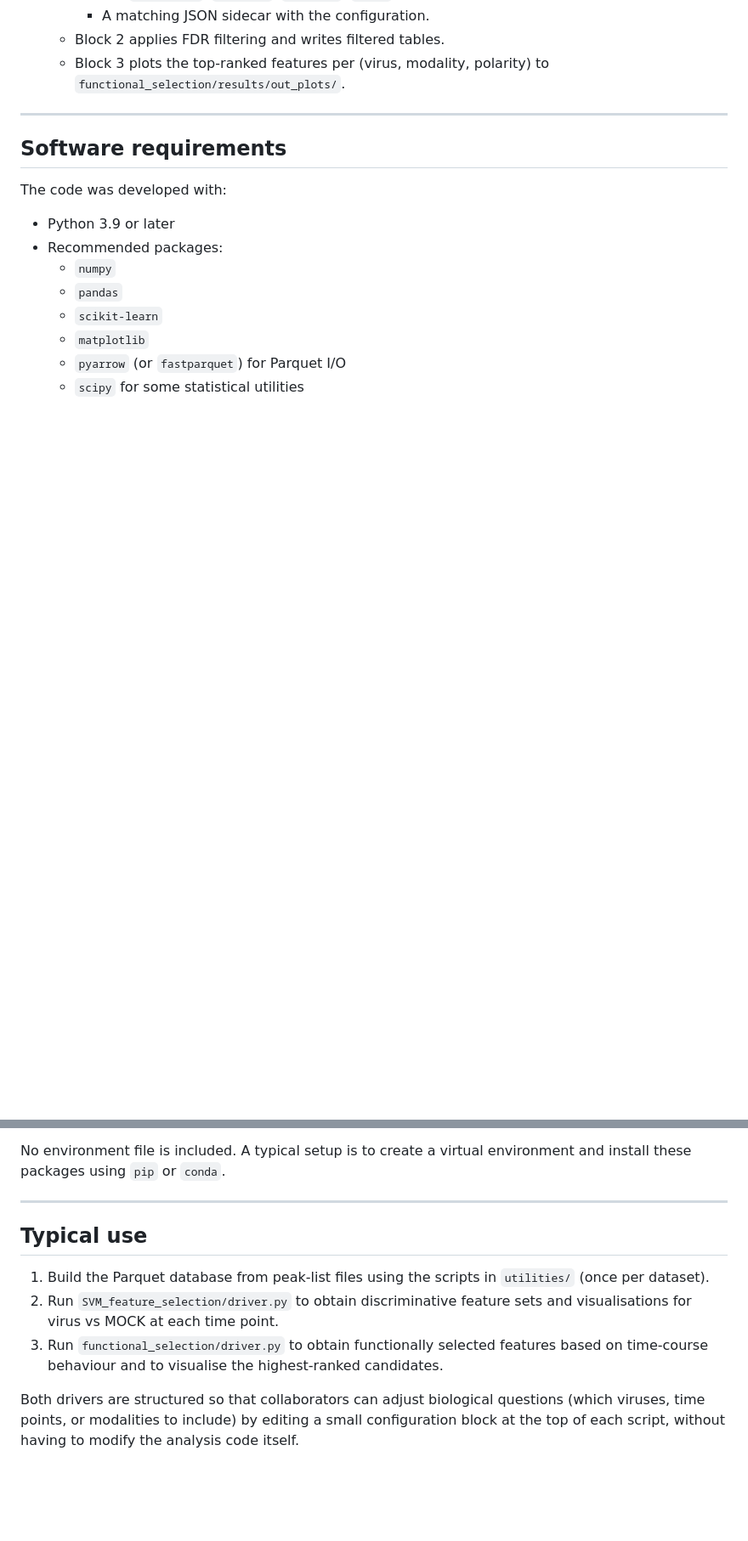
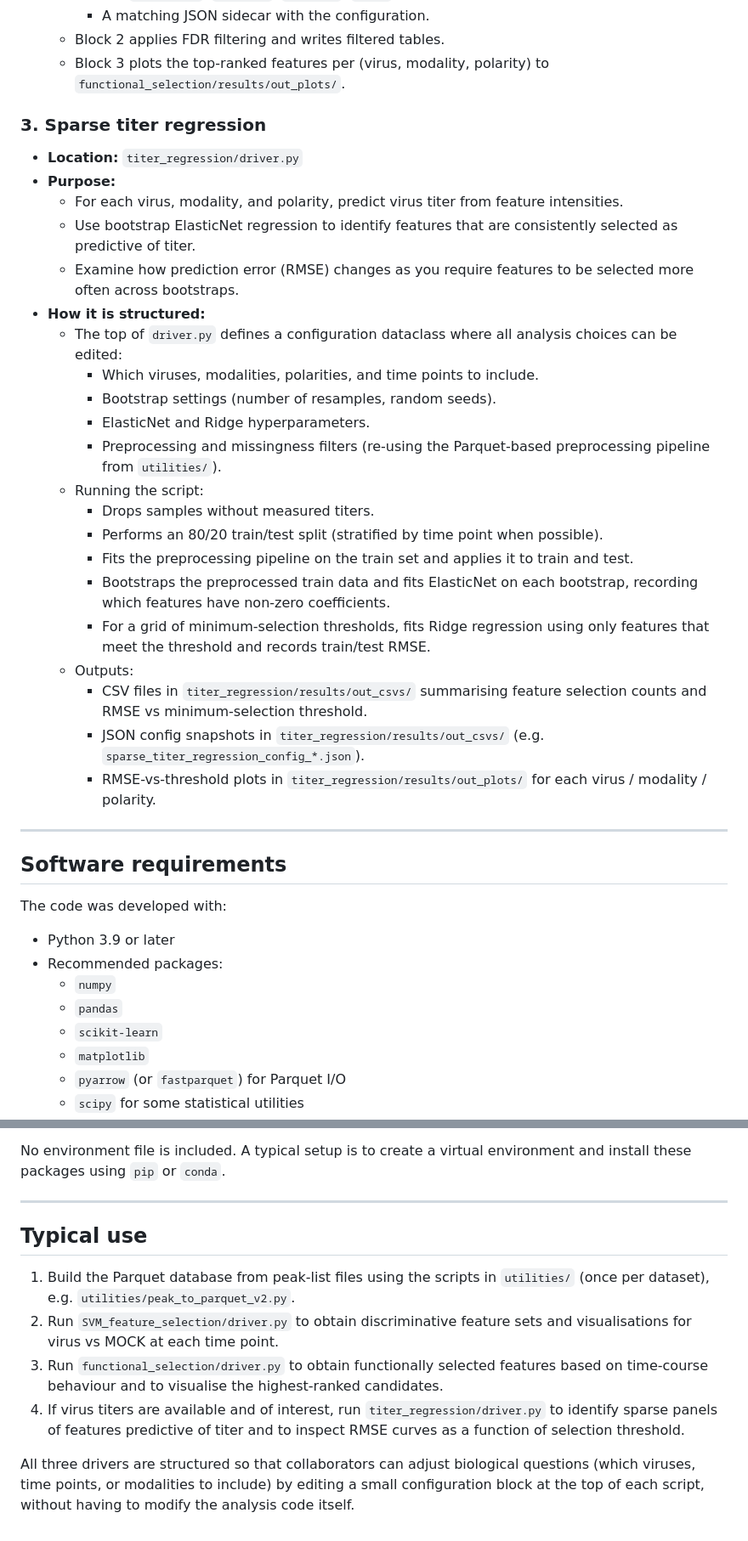
Before and after one commit to masonfaldet/3-Virus-Multiomics, a Markdown page: README.md, 2 parts joined by grey strips. Shown at 85% size. Rendered like a GitHub page; blank space fills up the shorter version.

```diff
--- a/README.md
+++ b/README.md
@@ -81,7 +92,31 @@ By default, analysis drivers expect these Parquet files to live in a top-level `
   - Block 2 applies FDR filtering and writes filtered tables.
   - Block 3 plots the top-ranked features per (virus, modality, polarity) to `functional_selection/results/out_plots/`.
 
----
+### 3. Sparse titer regression
+
+- **Location:** `titer_regression/driver.py`
+- **Purpose:**
+  - For each virus, modality, and polarity, predict virus titer from feature intensities.
+  - Use bootstrap ElasticNet regression to identify features that are consistently selected as predictive of titer.
+  - Examine how prediction error (RMSE) changes as you require features to be selected more often across bootstraps.
+- **How it is structured:**
+  - The top of `driver.py` defines a configuration dataclass where all analysis choices can be edited:
+    - Which viruses, modalities, polarities, and time points to include.
+    - Bootstrap settings (number of resamples, random seeds).
+    - ElasticNet and Ridge hyperparameters.
+    - Preprocessing and missingness filters (re-using the Parquet-based preprocessing pipeline from `utilities/`).
+  - Running the script:
+    - Drops samples without measured titers.
+    - Performs an 80/20 train/test split (stratified by time point when possible).
+    - Fits the preprocessing pipeline on the train set and applies it to train and test.
+    - Bootstraps the preprocessed train data and fits ElasticNet on each bootstrap, recording which features have non-zero coefficients.
+    - For a grid of minimum-selection thresholds, fits Ridge regression using only features that meet the threshold and records train/test RMSE.
+  - Outputs:
+    - CSV files in `titer_regression/results/out_csvs/` summarising feature selection counts and RMSE vs minimum-selection threshold.
+    - JSON config snapshots in `titer_regression/results/out_csvs/` (e.g. `sparse_titer_regression_config_*.json`).
+    - RMSE-vs-threshold plots in `titer_regression/results/out_plots/` for each virus / modality / polarity.
+
+* * *
 
 ## Software requirements
 
@@ -98,12 +133,13 @@ The code was developed with:
 
 No environment file is included. A typical setup is to create a virtual environment and install these packages using `pip` or `conda`.
 
----
+* * *
 
 ## Typical use
 
-1. Build the Parquet database from peak-list files using the scripts in `utilities/` (once per dataset).
+1. Build the Parquet database from peak-list files using the scripts in `utilities/` (once per dataset), e.g. `utilities/peak_to_parquet_v2.py`.
 2. Run `SVM_feature_selection/driver.py` to obtain discriminative feature sets and visualisations for virus vs MOCK at each time point.
 3. Run `functional_selection/driver.py` to obtain functionally selected features based on time-course behaviour and to visualise the highest-ranked candidates.
+4. If virus titers are available and of interest, run `titer_regression/driver.py` to identify sparse panels of features predictive of titer and to inspect RMSE curves as a function of selection threshold.
 
-Both drivers are structured so that collaborators can adjust biological questions (which viruses, time points, or modalities to include) by editing a small configuration block at the top of each script, without having to modify the analysis code itself.
+All three drivers are structured so that collaborators can adjust biological questions (which viruses, time points, or modalities to include) by editing a small configuration block at the top of each script, without having to modify the analysis code itself.
```
Also changed, not shown: other parts of README.md (+27 -16 lines).
